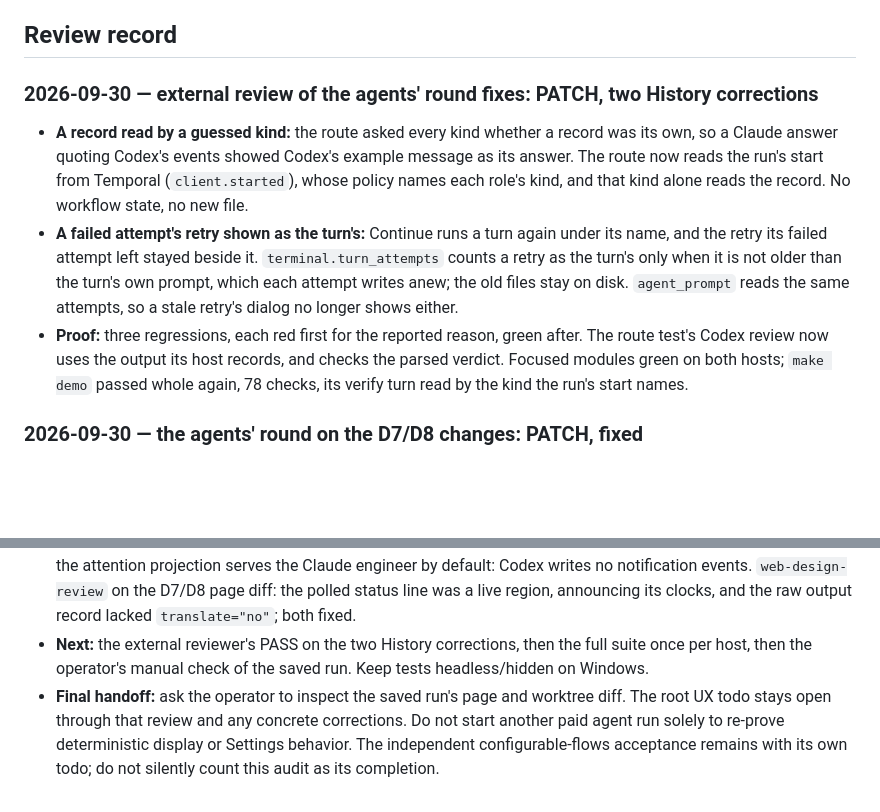
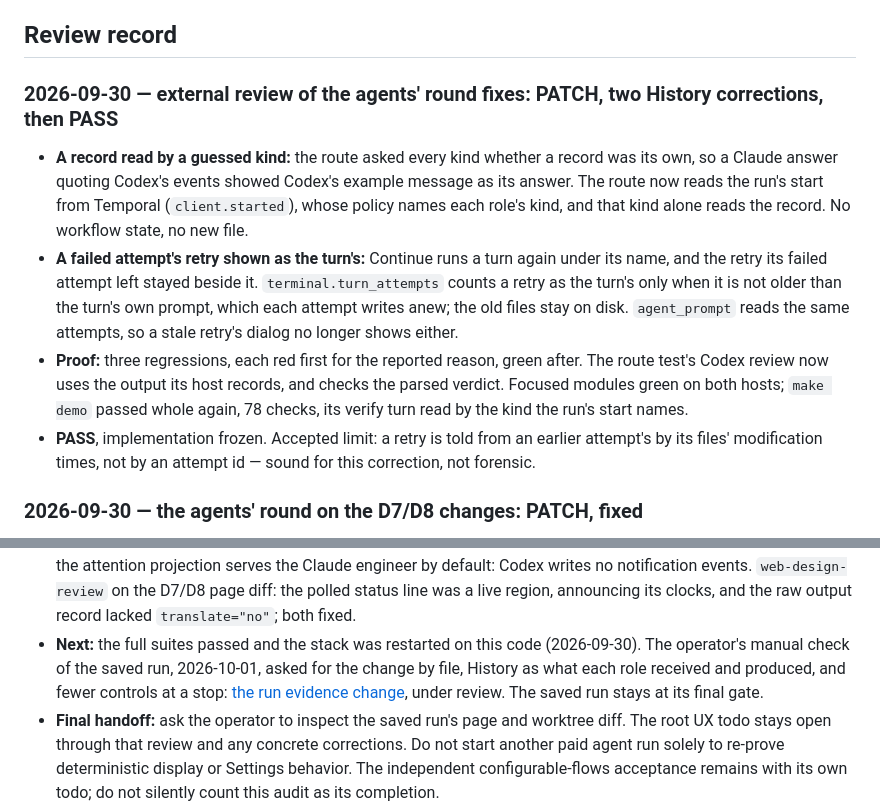
Before and after one commit to 6r0m/orchestra, a Markdown page: todo/2026-09-25_2334-workbench-ux.md, 2 parts joined by grey strips. Drawn GitHub-style; blank space fills up the shorter version.

```diff
--- a/todo/2026-09-25_2334-workbench-ux.md
+++ b/todo/2026-09-25_2334-workbench-ux.md
@@ -766,7 +766,7 @@ design adds. The change, with no framework, build step or dependency:
 
 ## Review record
 
-### 2026-09-30 — external review of the agents' round fixes: PATCH, two History corrections
+### 2026-09-30 — external review of the agents' round fixes: PATCH, two History corrections, then PASS
 
 - **A record read by a guessed kind:** the route asked every kind whether a record was its own, so a
   Claude answer quoting Codex's events showed Codex's example message as its answer. The route now reads
@@ -780,6 +780,8 @@ design adds. The change, with no framework, build step or dependency:
   Codex review now uses the output its host records, and checks the parsed verdict. Focused modules green
   on both hosts; `make demo` passed whole again, 78 checks, its verify turn read by the kind the run's
   start names.
+- **PASS**, implementation frozen. Accepted limit: a retry is told from an earlier attempt's by its files'
+  modification times, not by an attempt id — sound for this correction, not forensic.
 
 ### 2026-09-30 — the agents' round on the D7/D8 changes: PATCH, fixed
 
@@ -1052,8 +1054,10 @@ design adds. The change, with no framework, build step or dependency:
   default: Codex writes no notification events. `web-design-review` on the D7/D8 page diff: the polled
   status line was a live region, announcing its clocks, and the raw output record lacked `translate="no"`;
   both fixed.
-- **Next:** the external reviewer's PASS on the two History corrections, then the full suite once per
-  host, then the operator's manual check of the saved run. Keep tests headless/hidden on Windows.
+- **Next:** the full suites passed and the stack was restarted on this code (2026-09-30). The operator's
+  manual check of the saved run, 2026-10-01, asked for the change by file, History as what each role received
+  and produced, and fewer controls at a stop: [the run evidence change](2026-10-01_1016-workbench-run-evidence.md),
+  under review. The saved run stays at its final gate.
 - **Final handoff:** ask the operator to inspect the saved run's page and worktree diff. The root UX todo
   stays open through that review and any concrete corrections. Do not start another paid agent run solely
   to re-prove deterministic display or Settings behavior. The independent configurable-flows acceptance
```
Also changed, not shown: todo/2026-10-01_1016-workbench-run-evidence.md (added, +423 -0 lines).
